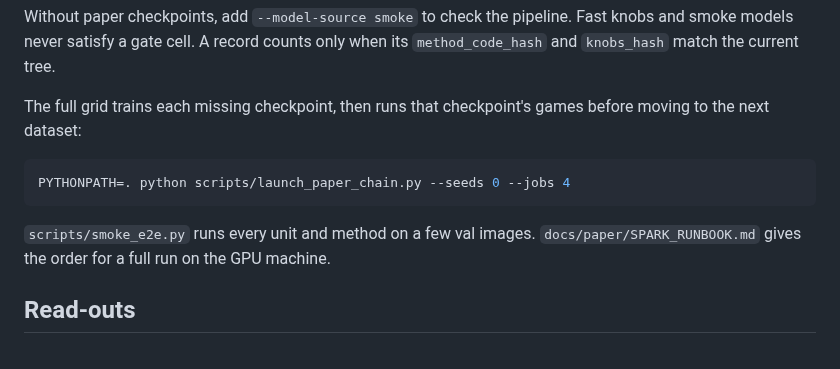
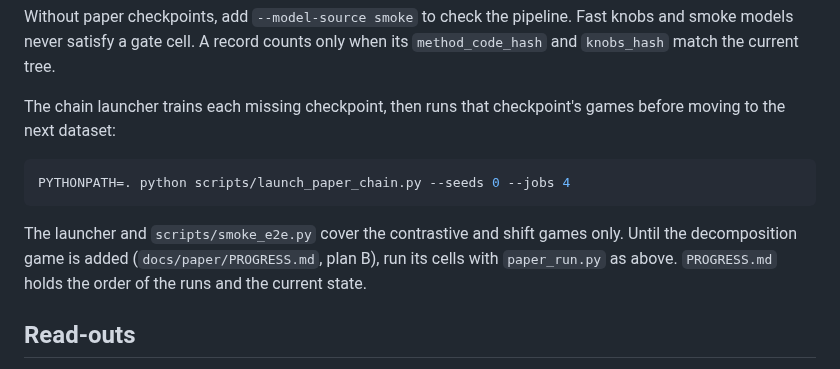
Before and after one commit to supreethms1809/gambit, a Markdown page: README.md, the part around the change. Rendered like a GitHub page.

````diff
--- a/README.md
+++ b/README.md
@@ -45,13 +45,13 @@ PYTHONPATH=. python scripts/paper_run.py --game decomposition --dataset cifar10
 
 Without paper checkpoints, add `--model-source smoke` to check the pipeline. Fast knobs and smoke models never satisfy a gate cell. A record counts only when its `method_code_hash` and `knobs_hash` match the current tree.
 
-The full grid trains each missing checkpoint, then runs that checkpoint's games before moving to the next dataset:
+The chain launcher trains each missing checkpoint, then runs that checkpoint's games before moving to the next dataset:
 
 ```bash
 PYTHONPATH=. python scripts/launch_paper_chain.py --seeds 0 --jobs 4
 ```
 
-`scripts/smoke_e2e.py` runs every unit and method on a few val images. `docs/paper/SPARK_RUNBOOK.md` gives the order for a full run on the GPU machine.
+The launcher and `scripts/smoke_e2e.py` cover the contrastive and shift games only. Until the decomposition game is added (`docs/paper/PROGRESS.md`, plan B), run its cells with `paper_run.py` as above. `PROGRESS.md` holds the order of the runs and the current state.
 
 ## Read-outs
 
````
Also changed, not shown: docs/paper/EVAL_PLAN.md (+1 -1 lines), docs/paper/SPARK_RUNBOOK.md (deleted, +0 -84 lines).
